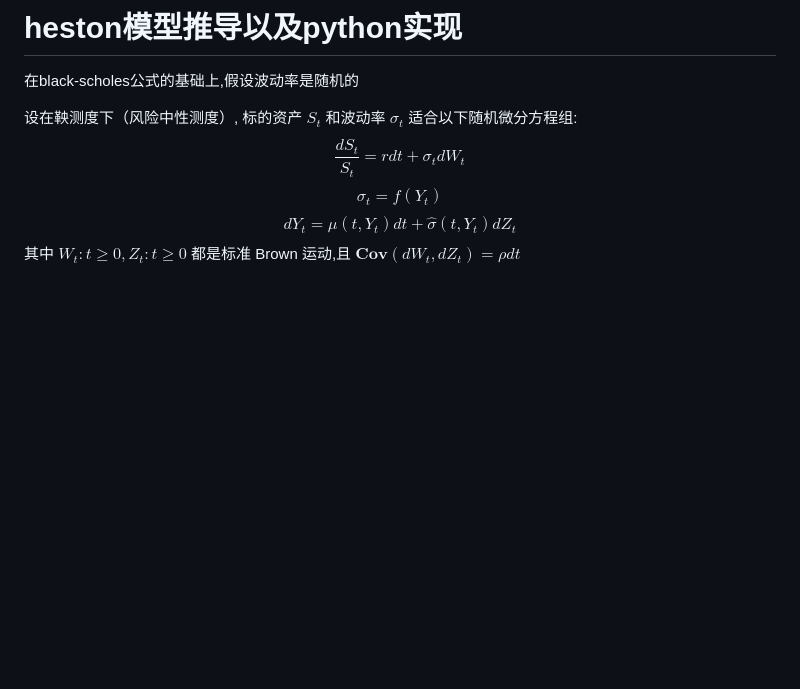
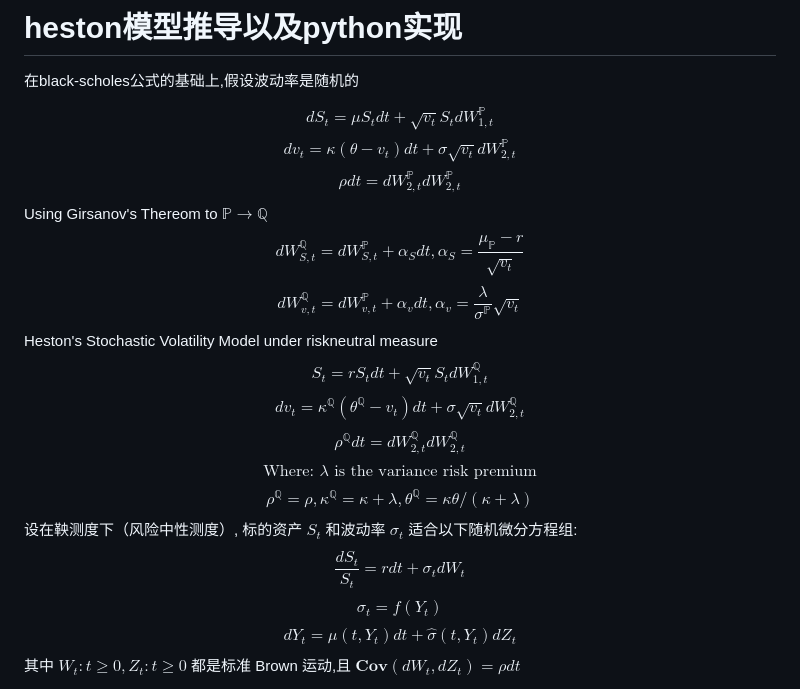
Before and after one commit to alvinonmars/Quantitative-internship, a Markdown page: 毕业设计/期权定价模型的发展.md, the part around the change. Drawn GitHub-style; blank space fills up the shorter version.

```diff
--- a/毕业设计/期权定价模型的发展.md
+++ b/毕业设计/期权定价模型的发展.md
@@ -82,6 +82,18 @@ $$d F=\sigma F d W_t$$
 # heston模型推导以及python实现
 在black-scholes公式的基础上,假设波动率是随机的
 
+$$d S_t=\mu S_t d t+\sqrt{v_t} S_t d W_{1, t}^{\mathbb{P}}$$
+$$d v_t=\kappa\left(\theta-v_t\right) d t+\sigma \sqrt{v_t} d W_{2, t}^{\mathbb{P}}$$
+$$\rho d t=d W_{2, t}^{\mathbb{P}} d W_{2, t}^{\mathbb{P}}$$
+Using Girsanov's Thereom to $\mathbb{P} \rightarrow \mathbb{Q}$
+$$d W_{S, t}^{\mathbb{Q}}=d W_{S, t}^{\mathbb{P}}+\alpha_S d t, \alpha_S=\frac{\mu_{\mathbb{P}}-r}{\sqrt{v_t}}$$
+$$d W_{v, t}^{\mathbb{Q}}=d W_{v, t}^{\mathbb{P}}+\alpha_v d t, \alpha_v=\frac{\lambda}{\sigma^{\mathbb{P}}} \sqrt{v_t}$$
+Heston's Stochastic Volatility Model under riskneutral measure
+$$S_t=r S_t d t+\sqrt{v_t} S_t d W_{1, t}^{\mathbb{Q}}$$
+$$d v_t=\kappa^{\mathbb{Q}}\left(\theta^{\mathbb{Q}}-v_t\right) d t+\sigma \sqrt{v_t} d W_{2, t}^{\mathbb{Q}}$$
+$$\rho^{\mathbb{Q}} d t=d W_{2, t}^{\mathbb{Q}} d W_{2, t}^{\mathbb{Q}}$$
+$$\text { Where: } \lambda \text { is the variance risk premium }$$
+$$\rho^{\mathbb{Q}}=\rho, \kappa^{\mathbb{Q}}=\kappa+\lambda, \theta^{\mathbb{Q}}=\kappa \theta /(\kappa+\lambda)$$
 设在鞅测度下（风险中性测度）, 标的资产 $S_t$ 和波动率 $\sigma_t$ 适合以下随机微分方程组:
 $$\frac{d S_t}{S_t}=r d t+\sigma_t d W_t$$
 $$\sigma_t=f\left(Y_t\right)$$
```
